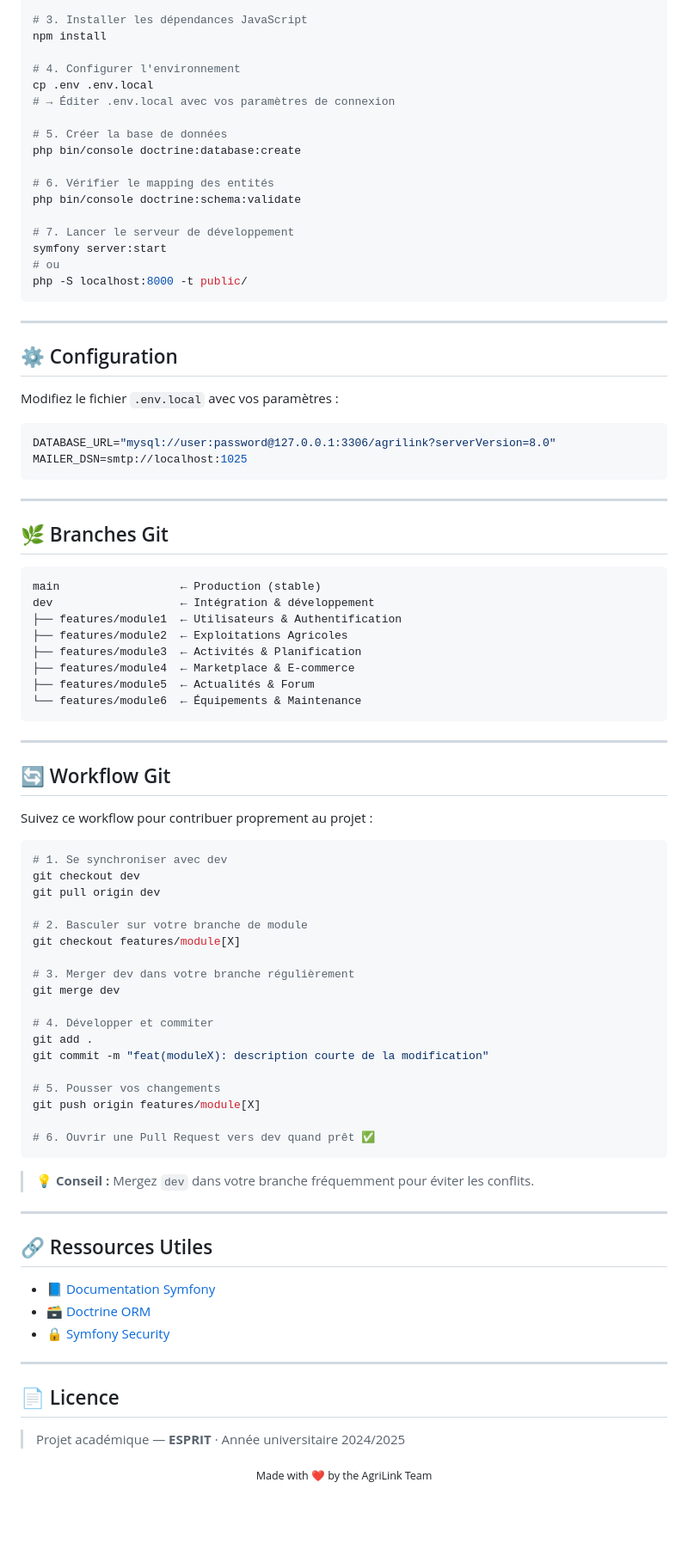
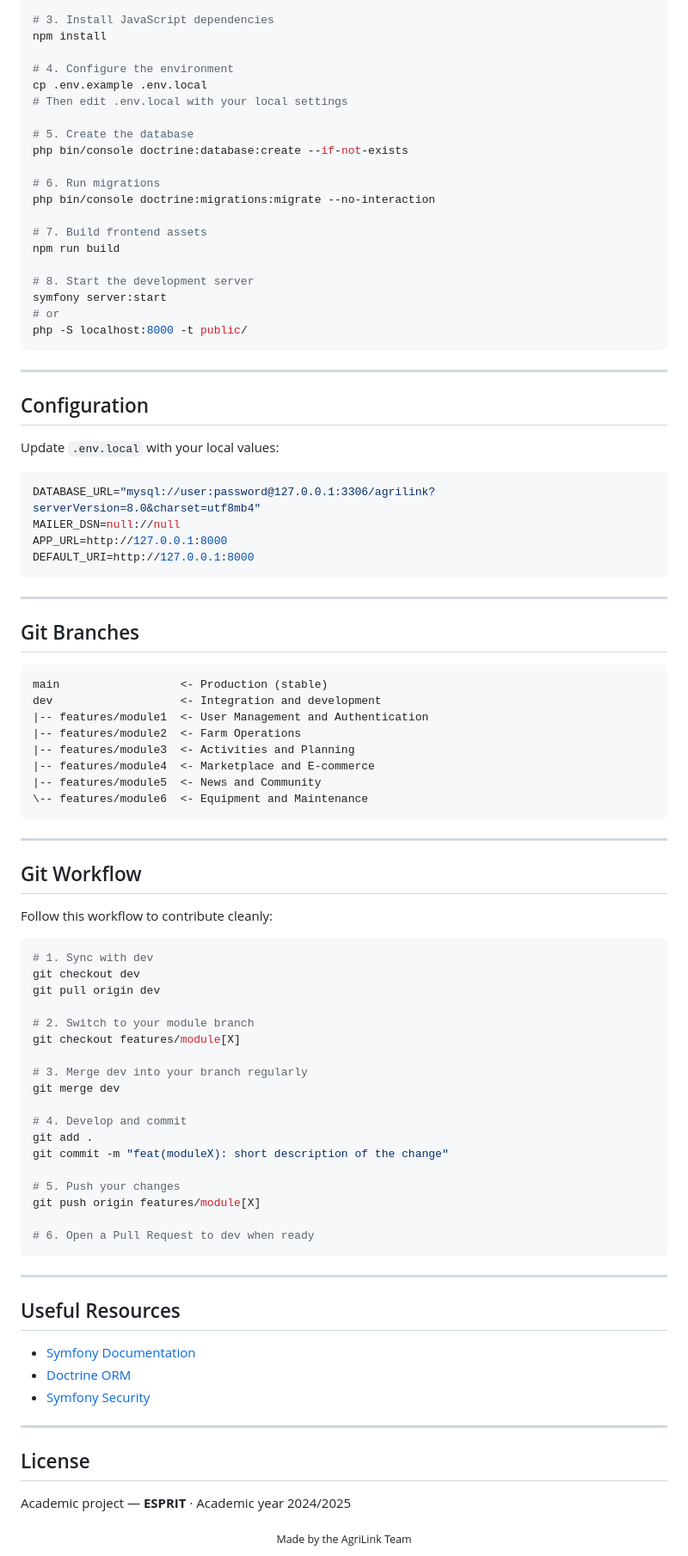
Before and after one commit to JasGLe/Esprit-PIDEV-3A25-2526-AgriLink, a Markdown page: README.md, the part around one of its changes. Shown at 86% size. Rendered like a GitHub page; blank space fills up the shorter version.

````diff
--- a/README.md
+++ b/README.md
@@ -72,93 +60,96 @@ cd PI_dev_symfony
 composer install
 
-# 3. Installer les dépendances JavaScript
+# 3. Install JavaScript dependencies
 npm install
 
-# 4. Configurer l'environnement
-cp .env .env.local
-# → Éditer .env.local avec vos paramètres de connexion
+# 4. Configure the environment
+cp .env.example .env.local
+# Then edit .env.local with your local settings
 
-# 5. Créer la base de données
-php bin/console doctrine:database:create
+# 5. Create the database
+php bin/console doctrine:database:create --if-not-exists
 
-# 6. Vérifier le mapping des entités
-php bin/console doctrine:schema:validate
+# 6. Run migrations
+php bin/console doctrine:migrations:migrate --no-interaction
 
-# 7. Lancer le serveur de développement
+# 7. Build frontend assets
+npm run build
+
+# 8. Start the development server
 symfony server:start
-# ou
+# or
 php -S localhost:8000 -t public/
 ```
 
 ---
 
-## ⚙️ Configuration
+## Configuration
 
-Modifiez le fichier `.env.local` avec vos paramètres :
+Update `.env.local` with your local values:
 
 ```env
-DATABASE_URL="mysql://user:password@127.0.0.1:3306/agrilink?serverVersion=8.0"
-MAILER_DSN=smtp://localhost:1025
+DATABASE_URL="mysql://user:password@127.0.0.1:3306/agrilink?serverVersion=8.0&charset=utf8mb4"
+MAILER_DSN=null://null
+APP_URL=http://127.0.0.1:8000
+DEFAULT_URI=http://127.0.0.1:8000
 ```
 
 ---
 
-## 🌿 Branches Git
+## Git Branches
 
-```
-main                  ← Production (stable)
-dev                   ← Intégration & développement
-├── features/module1  ← Utilisateurs & Authentification
-├── features/module2  ← Exploitations Agricoles
-├── features/module3  ← Activités & Planification
-├── features/module4  ← Marketplace & E-commerce
-├── features/module5  ← Actualités & Forum
-└── features/module6  ← Équipements & Maintenance
+```text
+main                  <- Production (stable)
+dev                   <- Integration and development
+|-- features/module1  <- User Management and Authentication
+|-- features/module2  <- Farm Operations
+|-- features/module3  <- Activities and Planning
+|-- features/module4  <- Marketplace and E-commerce
+|-- features/module5  <- News and Community
+\-- features/module6  <- Equipment and Maintenance
 ```
 
 ---
 
-## 🔄 Workflow Git
+## Git Workflow
 
-Suivez ce workflow pour contribuer proprement au projet :
+Follow this workflow to contribute cleanly:
 
 ```bash
-# 1. Se synchroniser avec dev
+# 1. Sync with dev
 git checkout dev
 git pull origin dev
 
-# 2. Basculer sur votre branche de module
+# 2. Switch to your module branch
 git checkout features/module[X]
 
-# 3. Merger dev dans votre branche régulièrement
+# 3. Merge dev into your branch regularly
 git merge dev
 
-# 4. Développer et commiter
+# 4. Develop and commit
 git add .
-git commit -m "feat(moduleX): description courte de la modification"
+git commit -m "feat(moduleX): short description of the change"
 
-# 5. Pousser vos changements
+# 5. Push your changes
 git push origin features/module[X]
 
-# 6. Ouvrir une Pull Request vers dev quand prêt ✅
+# 6. Open a Pull Request to dev when ready
 ```
-
-> 💡 **Conseil :** Mergez `dev` dans votre branche fréquemment pour éviter les conflits.
 
 ---
 
-## 🔗 Ressources Utiles
+## Useful Resources
 
-- 📘 [Documentation Symfony](https://symfony.com/doc/current/index.html)
-- 🗃️ [Doctrine ORM](https://www.doctrine-project.org/projects/orm.html)
-- 🔒 [Symfony Security](https://symfony.com/doc/current/security.html)
+- [Symfony Documentation](https://symfony.com/doc/current/index.html)
+- [Doctrine ORM](https://www.doctrine-project.org/projects/orm.html)
+- [Symfony Security](https://symfony.com/doc/current/security.html)
 
 ---
 
-## 📄 Licence
+## License
 
-> Projet académique — **ESPRIT** · Année universitaire 2024/2025
+Academic project — **ESPRIT** · Academic year 2024/2025
 
 <div align="center">
-  <sub>Made with ❤️ by the AgriLink Team</sub>
+  <sub>Made by the AgriLink Team</sub>
 </div>
````
Also changed, not shown: other parts of README.md (+27 -39 lines).
